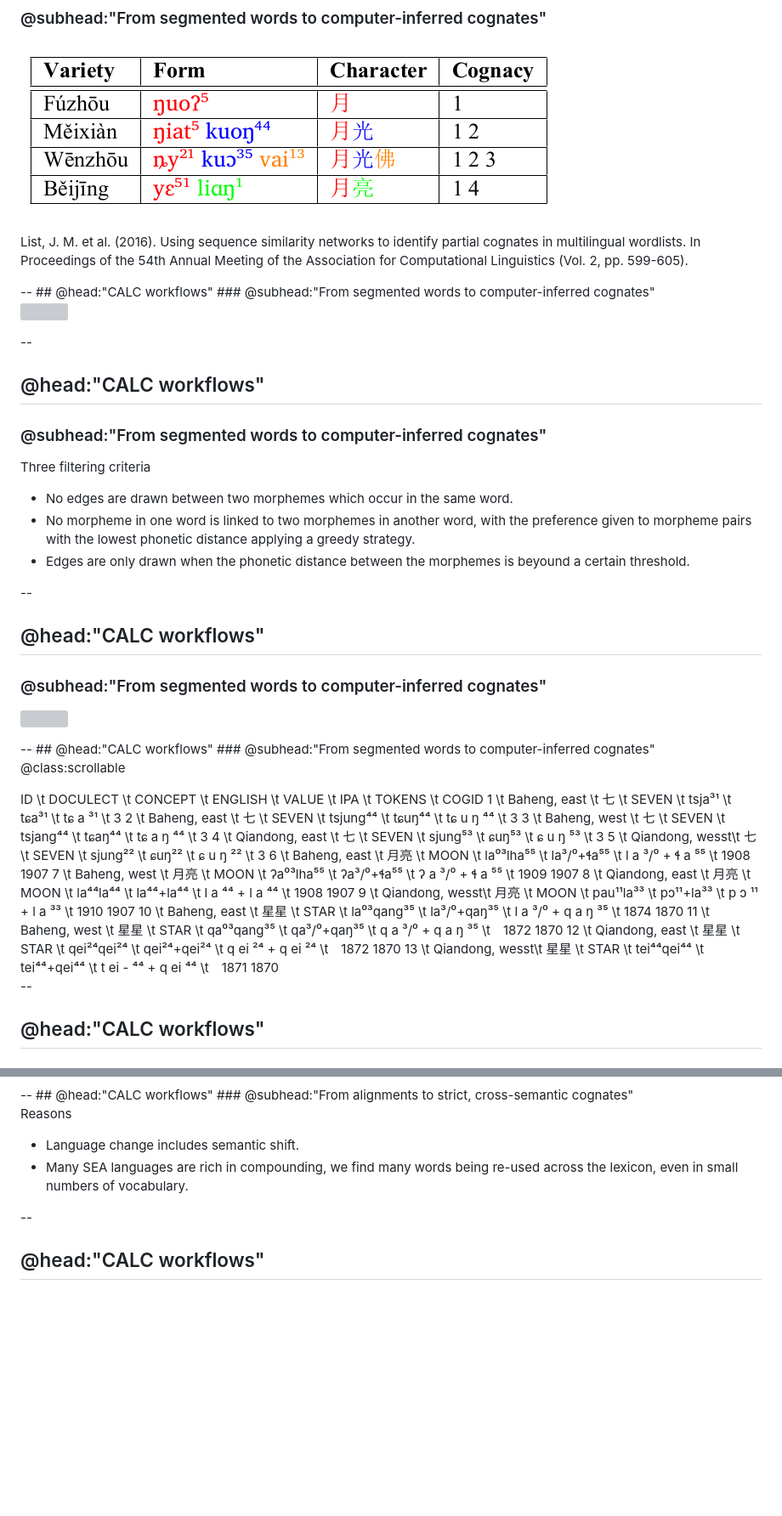
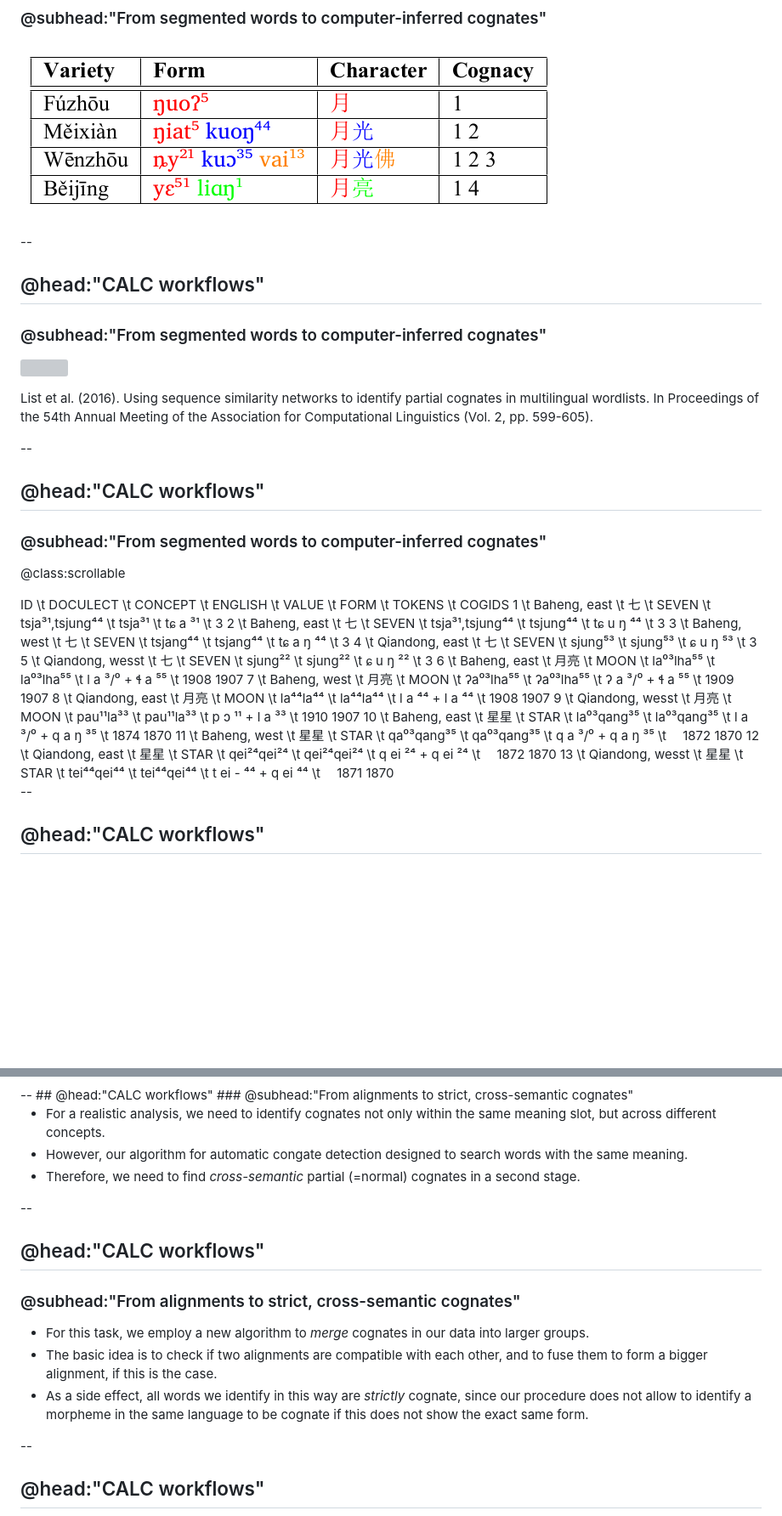
Before and after one commit to lingpy/calc-workflow, a Markdown page: slides/slides.md, 2 parts joined by grey strips. Shown: that part at 85% size. Drawn GitHub-style; blank space fills up the shorter version; grey boxes are pictures that could not be loaded.

Commit message:
update text

```diff
--- a/slides/slides.md
+++ b/slides/slides.md
@@ -204,49 +206,34 @@ ID  \t DOCULECT       \t CONCEPT \t ENGLISH  \t VALUE      \t IPA         \t TOK
 <img src="img/partialcg.png" style="width:800px" alt="img"></img>
 </p>
 
-<p style='text-align:center;font-size:60%;'>List, J. M. et al. (2016). Using sequence similarity networks to identify partial cognates in multilingual wordlists. In Proceedings of the 54th Annual Meeting of the Association for Computational Linguistics (Vol. 2, pp. 599-605).</p>
+
 --
 ## @head:"CALC workflows"
 ### @subhead:"From segmented words to computer-inferred cognates"
 
 <p align="middle"><img src="http://lingulist.de/documents/talks/img/calc-project/algo2.jpg" style="width:800px;align:middle;"></img></p>
+<p style='text-align:center;font-size:60%;'>List et al. (2016). Using sequence similarity networks to identify partial cognates in multilingual wordlists. In Proceedings of the 54th Annual Meeting of the Association for Computational Linguistics (Vol. 2, pp. 599-605).</p>
 
---
-## @head:"CALC workflows"
-### @subhead:"From segmented words to computer-inferred cognates"
-<p> Three filtering criteria</p>
-
-<ul>
-<li>No edges are drawn between two morphemes which occur in the same word.</li>
-<li>No morpheme in one word is linked to two morphemes in another word, with the preference given to morpheme pairs with the lowest phonetic distance applying a greedy strategy.</li>
-<li>Edges are only drawn when the phonetic distance between the morphemes is beyound a certain threshold.</li>
-</ul>
-
---
-## @head:"CALC workflows"
-### @subhead:"From segmented words to computer-inferred cognates"
-
-<p align="middle"><img src="img/partialbcd.svg" style="width:800px;align:middle;"></img></p>
 --
 ## @head:"CALC workflows"
 ### @subhead:"From segmented words to computer-inferred cognates"
 
 @class:scrollable
 <div class="spreadsheet" data-delimiter="\t" data-width="100" fontsize="12">
-ID  \t DOCULECT       \t CONCEPT \t ENGLISH  \t VALUE      \t IPA         \t TOKENS              \t COGID
- 1   \t Baheng, east   \t 七      \t SEVEN    \t tsja³¹     \t  tɕa³¹     \t tɕ a ³¹              \t 3
- 2   \t Baheng, east   \t 七      \t SEVEN    \t tsjung⁴⁴   \t  tɕuŋ⁴⁴     \t tɕ u ŋ ⁴⁴           \t 3
- 3   \t Baheng, west   \t 七      \t SEVEN    \t tsjang⁴⁴   \t  tɕaŋ⁴⁴    \t tɕ a ŋ ⁴⁴            \t 3
- 4   \t Qiandong, east \t 七      \t SEVEN    \t sjung⁵³    \t  ɕuŋ⁵³     \t ɕ u ŋ ⁵³             \t 3
- 5   \t Qiandong, wesst\t 七      \t SEVEN    \t sjung²²    \t  ɕuŋ²²     \t ɕ u ŋ ²²             \t 3
- 6   \t Baheng, east   \t 月亮    \t MOON     \t la⁰³lha⁵⁵  \t la³/⁰+ɬa⁵⁵ \t l a ³/⁰ + ɬ a ⁵⁵     \t 1908 1907
- 7   \t Baheng, west   \t 月亮    \t MOON     \t ʔa⁰³lha⁵⁵  \t ʔa³/⁰+ɬa⁵⁵ \t ʔ a ³/⁰ + ɬ a ⁵⁵      \t 1909 1907
- 8   \t Qiandong, east \t 月亮    \t MOON     \t la⁴⁴la⁴⁴   \t la⁴⁴+la⁴⁴  \t l a ⁴⁴ + l a ⁴⁴      \t 1908 1907
- 9   \t Qiandong, wesst\t 月亮    \t MOON     \t pau¹¹la³³  \t pɔ¹¹+la³³  \t p ɔ ¹¹ + l a ³³       \t 1910 1907
- 10   \t Baheng, east   \t 星星    \t STAR    \t la⁰³qang³⁵  \t la³/⁰+qaŋ³⁵ \t l a ³/⁰ + q a ŋ ³⁵   \t 1874 1870
- 11  \t Baheng, west   \t 星星    \t STAR    \t qa⁰³qang³⁵  \t qa³/⁰+qaŋ³⁵ \t q a ³/⁰ + q a ŋ ³⁵   \t　1872 1870
- 12  \t Qiandong, east \t 星星    \t STAR    \t qei²⁴qei²⁴  \t qei²⁴+qei²⁴ \t q ei ²⁴ + q ei  ²⁴   \t　1872 1870
- 13  \t Qiandong, wesst\t 星星    \t STAR    \t tei⁴⁴qei⁴⁴  \t tei⁴⁴+qei⁴⁴ \t t ei - ⁴⁴ + q ei ⁴⁴  \t　1871 1870
+ID  \t DOCULECT        \t CONCEPT \t ENGLISH \t VALUE           \t FORM         \t TOKENS              \t COGIDS
+ 1  \t Baheng, east    \t 七      \t SEVEN   \t tsja³¹,tsjung⁴⁴ \t tsja³¹      \t tɕ a ³¹             \t 3
+ 2  \t Baheng, east    \t 七      \t SEVEN   \t tsja³¹,tsjung⁴⁴ \t tsjung⁴⁴    \t tɕ u ŋ ⁴⁴           \t 3
+ 3  \t Baheng, west    \t 七      \t SEVEN   \t tsjang⁴⁴        \t tsjang⁴⁴    \t tɕ a ŋ ⁴⁴           \t 3
+ 4  \t Qiandong, east  \t 七      \t SEVEN   \t sjung⁵³         \t sjung⁵³     \t ɕ u ŋ ⁵³            \t 3
+ 5  \t Qiandong, wesst \t 七      \t SEVEN   \t sjung²²         \t sjung²²     \t ɕ u ŋ ²²            \t 3
+ 6  \t Baheng, east    \t 月亮    \t MOON    \t la⁰³lha⁵⁵       \t la⁰³lha⁵⁵   \t l a ³/⁰ + ɬ a ⁵⁵    \t 1908 1907
+ 7  \t Baheng, west    \t 月亮    \t MOON    \t ʔa⁰³lha⁵⁵       \t ʔa⁰³lha⁵⁵   \t ʔ a ³/⁰ + ɬ a ⁵⁵    \t 1909 1907
+ 8  \t Qiandong, east  \t 月亮    \t MOON    \t la⁴⁴la⁴⁴        \t la⁴⁴la⁴⁴    \t l a ⁴⁴ + l a ⁴⁴     \t 1908 1907
+ 9  \t Qiandong, wesst \t 月亮    \t MOON    \t pau¹¹la³³       \t pau¹¹la³³   \t p ɔ ¹¹ + l a ³³     \t 1910 1907
+ 10 \t Baheng, east    \t 星星    \t STAR    \t la⁰³qang³⁵      \t la⁰³qang³⁵  \t l a ³/⁰ + q a ŋ ³⁵  \t 1874 1870
+ 11 \t Baheng, west    \t 星星    \t STAR    \t qa⁰³qang³⁵      \t qa⁰³qang³⁵  \t q a ³/⁰ + q a ŋ ³⁵  \t 　1872 1870
+ 12 \t Qiandong, east  \t 星星    \t STAR    \t qei²⁴qei²⁴      \t qei²⁴qei²⁴  \t q ei ²⁴ + q ei  ²⁴  \t 　1872 1870
+ 13 \t Qiandong, wesst \t 星星    \t STAR    \t tei⁴⁴qei⁴⁴      \t tei⁴⁴qei⁴⁴  \t t ei - ⁴⁴ + q ei ⁴⁴ \t 　1871 1870
 </div>
 
 --
@@ -324,10 +309,19 @@ ID  \t DOCULECT        \t ENGLISH \t TOKENS             \t STRUCTURE \t ALIGNMEN
 ## @head:"CALC workflows"
 ### @subhead:"From alignments to strict, cross-semantic cognates"
 
-<p>Reasons</p>
+* For a realistic analysis, we need to identify cognates not only within the same meaning slot, but across different concepts.
+* However, our algorithm for automatic congate detection designed to search words with the same meaning.
+* Therefore, we need to find *cross-semantic* partial (=normal) cognates in a second stage.
 
-* Language change includes semantic shift.
-* Many SEA languages are rich in compounding, we find many words being re-used across the lexicon, even in small numbers of vocabulary.
+
+--
+## @head:"CALC workflows"
+### @subhead:"From alignments to strict, cross-semantic cognates"
+
+* For this task, we employ a new algorithm to *merge* cognates in our data into larger groups.
+* The basic idea is to check if two alignments are compatible with each other, and to fuse them to form a bigger alignment, if this is the case.
+* As a side effect, all words we identify in this way are *strictly* cognate, since our procedure does not allow to identify a morpheme in the same language to be cognate if this does not show the exact same form.
+
 
 --
 ## @head:"CALC workflows"
```
Also changed, not shown: other parts of slides/slides.md (+65 -75 lines), slides/img/orthotemplate.png (added), slides/img/templates.png (added), 4 other files.
